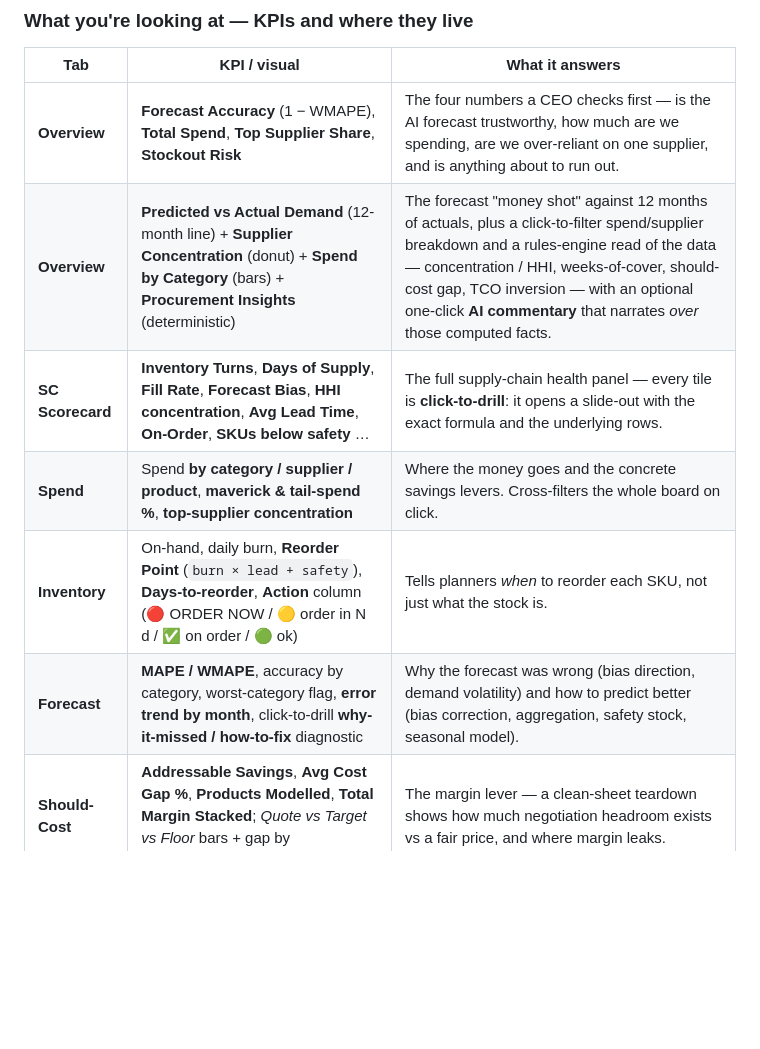
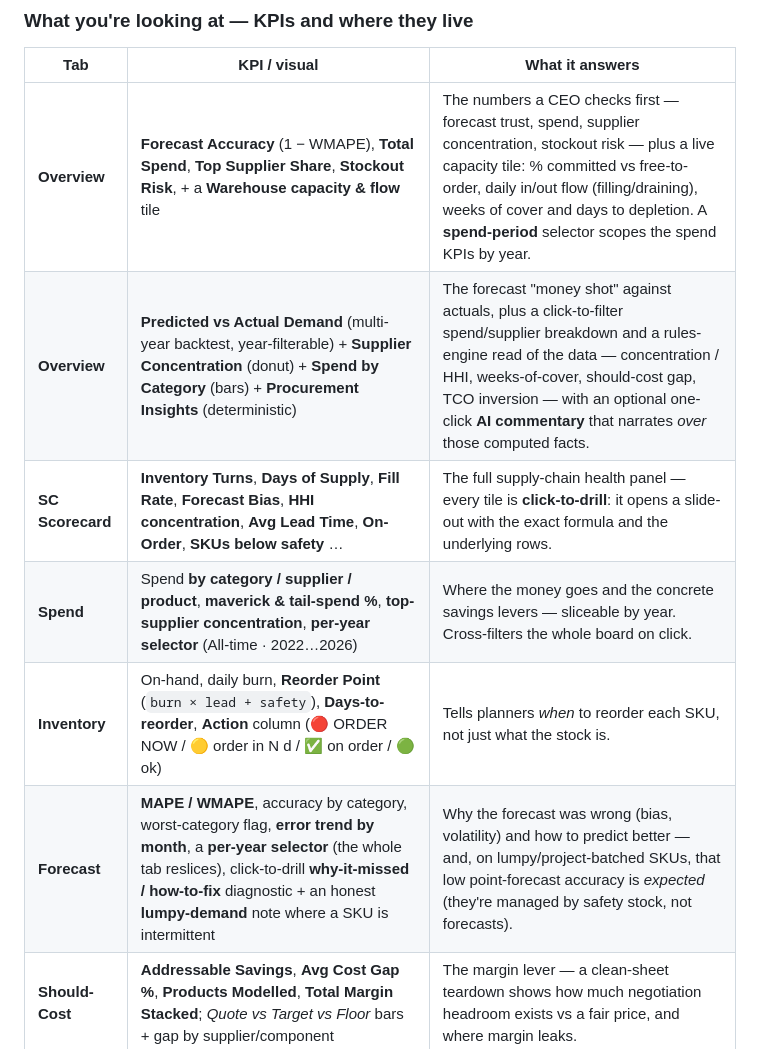
Before and after one commit to eugnmueller-87/SCM-POWER-BI, a Markdown page: README.md, the part around the change. GitHub-like rendering; blank space fills up the shorter version.

Commit message:
docs: README current with year filters + capacity tile
Reflect the shipped cockpit work: the Overview row now notes the Warehouse
capacity & flow tile (% committed vs free, in/out flow, coverage, depletion) and
the spend-period year selector; the demand chart is "multi-year backtest,
year-filterable" (was "12-month"); the Spend tab notes its per-year selector; the
Forecast tab notes its year selector + the honest lumpy-demand note.

Co-Authored-By: Claude Opus 4.8 <noreply@anthropic.com>

```diff
--- a/README.md
+++ b/README.md
@@ -63,12 +63,12 @@ and a **total-cost-of-ownership** view. It logs into the SCM Master API server-s
 
 | Tab | KPI / visual | What it answers |
 |---|---|---|
-| **Overview** | **Forecast Accuracy** (1 − WMAPE), **Total Spend**, **Top Supplier Share**, **Stockout Risk** | The four numbers a CEO checks first — is the AI forecast trustworthy, how much are we spending, are we over-reliant on one supplier, and is anything about to run out. |
-| **Overview** | **Predicted vs Actual Demand** (12-month line) + **Supplier Concentration** (donut) + **Spend by Category** (bars) + **Procurement Insights** (deterministic) | The forecast "money shot" against 12 months of actuals, plus a click-to-filter spend/supplier breakdown and a rules-engine read of the data — concentration / HHI, weeks-of-cover, should-cost gap, TCO inversion — with an optional one-click **AI commentary** that narrates *over* those computed facts. |
+| **Overview** | **Forecast Accuracy** (1 − WMAPE), **Total Spend**, **Top Supplier Share**, **Stockout Risk**, + a **Warehouse capacity & flow** tile | The numbers a CEO checks first — forecast trust, spend, supplier concentration, stockout risk — plus a live capacity tile: % committed vs free-to-order, daily in/out flow (filling/draining), weeks of cover and days to depletion. A **spend-period** selector scopes the spend KPIs by year. |
+| **Overview** | **Predicted vs Actual Demand** (multi-year backtest, year-filterable) + **Supplier Concentration** (donut) + **Spend by Category** (bars) + **Procurement Insights** (deterministic) | The forecast "money shot" against actuals, plus a click-to-filter spend/supplier breakdown and a rules-engine read of the data — concentration / HHI, weeks-of-cover, should-cost gap, TCO inversion — with an optional one-click **AI commentary** that narrates *over* those computed facts. |
 | **SC Scorecard** | **Inventory Turns**, **Days of Supply**, **Fill Rate**, **Forecast Bias**, **HHI concentration**, **Avg Lead Time**, **On-Order**, **SKUs below safety** … | The full supply-chain health panel — every tile is **click-to-drill**: it opens a slide-out with the exact formula and the underlying rows. |
-| **Spend** | Spend **by category / supplier / product**, **maverick & tail-spend %**, **top-supplier concentration** | Where the money goes and the concrete savings levers. Cross-filters the whole board on click. |
+| **Spend** | Spend **by category / supplier / product**, **maverick & tail-spend %**, **top-supplier concentration**, **per-year selector** (All-time · 2022…2026) | Where the money goes and the concrete savings levers — sliceable by year. Cross-filters the whole board on click. |
 | **Inventory** | On-hand, daily burn, **Reorder Point** (`burn × lead + safety`), **Days-to-reorder**, **Action** column (🔴 ORDER NOW / 🟡 order in N d / ✅ on order / 🟢 ok) | Tells planners *when* to reorder each SKU, not just what the stock is. |
-| **Forecast** | **MAPE / WMAPE**, accuracy by category, worst-category flag, **error trend by month**, click-to-drill **why-it-missed / how-to-fix** diagnostic | Why the forecast was wrong (bias direction, demand volatility) and how to predict better (bias correction, aggregation, safety stock, seasonal model). |
+| **Forecast** | **MAPE / WMAPE**, accuracy by category, worst-category flag, **error trend by month**, a **per-year selector** (the whole tab reslices), click-to-drill **why-it-missed / how-to-fix** diagnostic + an honest **lumpy-demand** note where a SKU is intermittent | Why the forecast was wrong (bias, volatility) and how to predict better — and, on lumpy/project-batched SKUs, that low point-forecast accuracy is *expected* (they're managed by safety stock, not forecasts). |
 | **Should-Cost** | **Addressable Savings**, **Avg Cost Gap %**, **Products Modelled**, **Total Margin Stacked**; *Quote vs Target vs Floor* bars + gap by supplier/component | The margin lever — a clean-sheet teardown shows how much negotiation headroom exists vs a fair price, and where margin leaks. |
 | **TCO** | **Portfolio TCO**, **Total Cost %**, **TSCMC %** (SCOR), **OpEx Share**; TCO stacked by layer per asset class | True lifetime cost beyond the sticker price (acquisition + landed + deployment + OpEx + EOL − recovery) → smarter buy decisions. |
 
```
